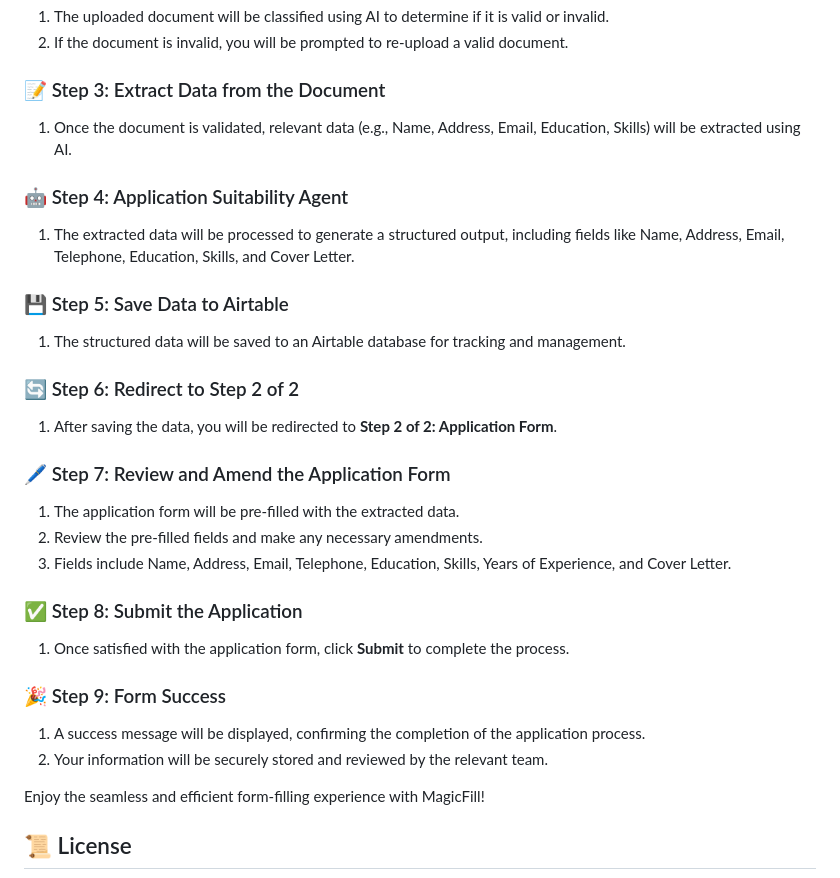
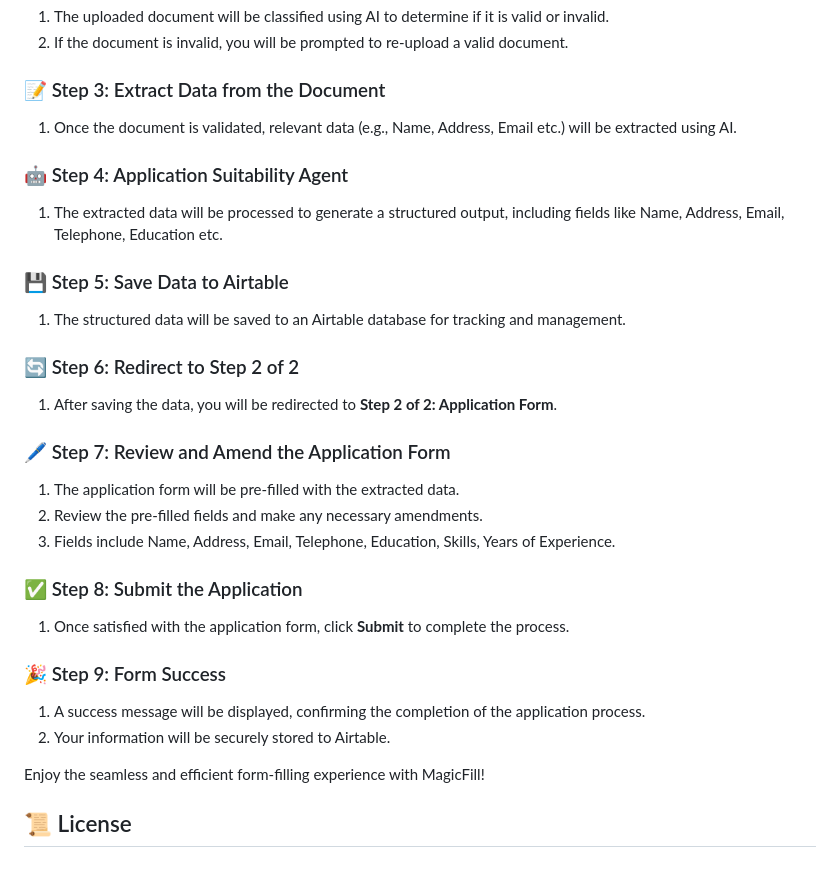
Before and after one commit to BikramMondal5/MagicFill, a Markdown page: README.md, the part around the change. Rendered like a GitHub page.

```diff
--- a/README.md
+++ b/README.md
@@ -88,10 +88,10 @@ Follow these steps to use MagicFill:
 2. If the document is invalid, you will be prompted to re-upload a valid document.
 
 ### 📝 Step 3: Extract Data from the Document
-1. Once the document is validated, relevant data (e.g., Name, Address, Email, Education, Skills) will be extracted using AI.
+1. Once the document is validated, relevant data (e.g., Name, Address, Email etc.) will be extracted using AI.
 
 ### 🤖 Step 4: Application Suitability Agent
-1. The extracted data will be processed to generate a structured output, including fields like Name, Address, Email, Telephone, Education, Skills, and Cover Letter.
+1. The extracted data will be processed to generate a structured output, including fields like Name, Address, Email, Telephone, Education etc.
 
 ### 💾 Step 5: Save Data to Airtable
 1. The structured data will be saved to an Airtable database for tracking and management.
@@ -102,14 +102,14 @@ Follow these steps to use MagicFill:
 ### 🖊️ Step 7: Review and Amend the Application Form
 1. The application form will be pre-filled with the extracted data.
 2. Review the pre-filled fields and make any necessary amendments.
-3. Fields include Name, Address, Email, Telephone, Education, Skills, Years of Experience, and Cover Letter.
+3. Fields include Name, Address, Email, Telephone, Education, Skills, Years of Experience.
 
 ### ✅ Step 8: Submit the Application
 1. Once satisfied with the application form, click **Submit** to complete the process.
 
 ### 🎉 Step 9: Form Success
 1. A success message will be displayed, confirming the completion of the application process.
-2. Your information will be securely stored and reviewed by the relevant team.
+2. Your information will be securely stored to Airtable.
 
 Enjoy the seamless and efficient form-filling experience with MagicFill!
 
```
